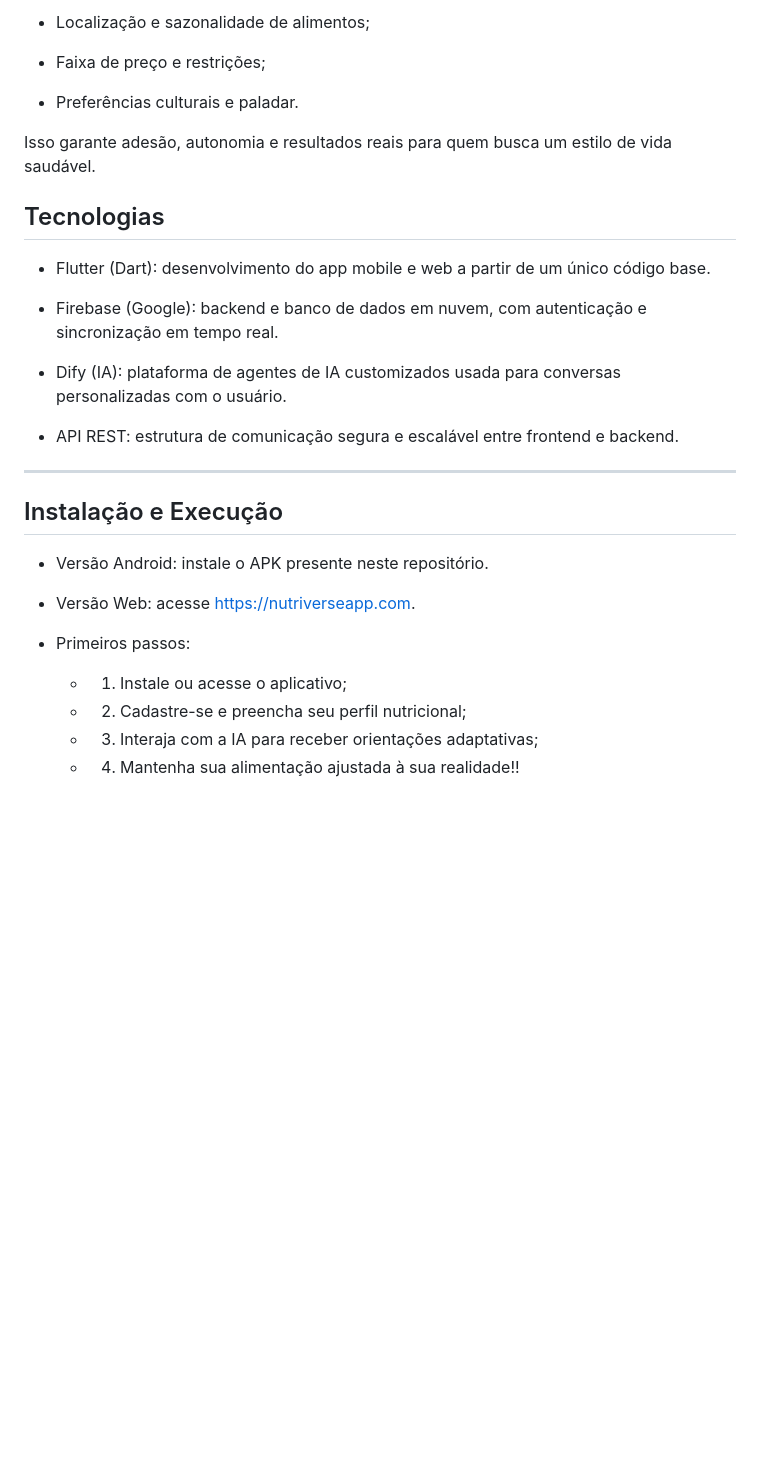
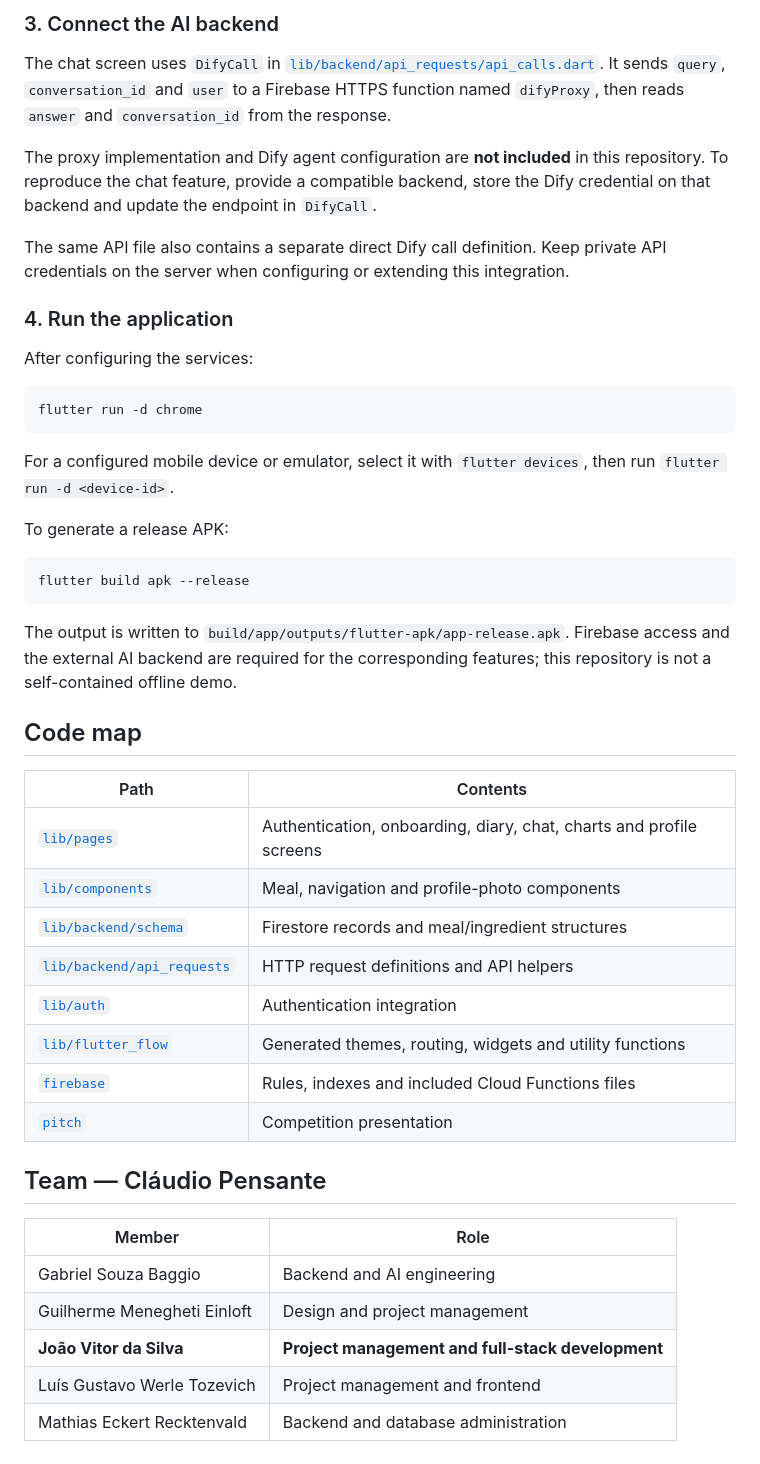
Before and after one commit to JoaoVtrxx/24-Claudio-Pensante, a Markdown page: README.md, the part around one of its changes. Rendered like a GitHub page; blank space fills up the shorter version.

````diff
--- a/README.md
+++ b/README.md
@@ -44,44 +63,49 @@ O agente considera:
 
--   Localização e sazonalidade de alimentos;
+### 3. Connect the AI backend
 
--   Faixa de preço e restrições;
+The chat screen uses `DifyCall` in [`lib/backend/api_requests/api_calls.dart`](lib/backend/api_requests/api_calls.dart). It sends `query`, `conversation_id` and `user` to a Firebase HTTPS function named `difyProxy`, then reads `answer` and `conversation_id` from the response.
 
--   Preferências culturais e paladar.
+The proxy implementation and Dify agent configuration are **not included** in this repository. To reproduce the chat feature, provide a compatible backend, store the Dify credential on that backend and update the endpoint in `DifyCall`.
 
-Isso garante adesão, autonomia e resultados reais para quem busca um estilo de vida saudável.
+The same API file also contains a separate direct Dify call definition. Keep private API credentials on the server when configuring or extending this integration.
 
-## Tecnologias
+### 4. Run the application
 
--   Flutter (Dart): desenvolvimento do app mobile e web a partir de um único código base.
+After configuring the services:
 
+```bash
+flutter run -d chrome
+```
 
--   Firebase (Google): backend e banco de dados em nuvem, com autenticação e sincronização em tempo real.
+For a configured mobile device or emulator, select it with `flutter devices`, then run `flutter run -d <device-id>`.
 
+To generate a release APK:
 
--   Dify (IA): plataforma de agentes de IA customizados usada para conversas personalizadas com o usuário.
+```bash
+flutter build apk --release
+```
 
+The output is written to `build/app/outputs/flutter-apk/app-release.apk`. Firebase access and the external AI backend are required for the corresponding features; this repository is not a self-contained offline demo.
 
--   API REST: estrutura de comunicação segura e escalável entre frontend e backend.
+## Code map
 
+| Path | Contents |
+| --- | --- |
+| [`lib/pages`](lib/pages) | Authentication, onboarding, diary, chat, charts and profile screens |
+| [`lib/components`](lib/components) | Meal, navigation and profile-photo components |
+| [`lib/backend/schema`](lib/backend/schema) | Firestore records and meal/ingredient structures |
+| [`lib/backend/api_requests`](lib/backend/api_requests) | HTTP request definitions and API helpers |
+| [`lib/auth`](lib/auth) | Authentication integration |
+| [`lib/flutter_flow`](lib/flutter_flow) | Generated themes, routing, widgets and utility functions |
+| [`firebase`](firebase) | Rules, indexes and included Cloud Functions files |
+| [`pitch`](pitch) | Competition presentation |
 
-----------
+## Team — Cláudio Pensante
 
-## Instalação e Execução
-
--   Versão Android: instale o APK presente neste repositório.
-
-
--   Versão Web: acesse [https://nutriverseapp.com](https://nutriverseapp.com).
-
--   Primeiros passos:
-
-	- 1.  Instale ou acesse o aplicativo;
-
-
-	- 2.  Cadastre-se e preencha seu perfil nutricional;
-
-
-	- 3.  Interaja com a IA para receber orientações adaptativas;
-
-
-	- 4.  Mantenha sua alimentação ajustada à sua realidade!!
+| Member | Role |
+| --- | --- |
+| Gabriel Souza Baggio | Backend and AI engineering |
+| Guilherme Menegheti Einloft | Design and project management |
+| **João Vitor da Silva** | **Project management and full-stack development** |
+| Luís Gustavo Werle Tozevich | Project management and frontend |
+| Mathias Eckert Recktenvald | Backend and database administration |
````
Also changed, not shown: other parts of README.md (+43 -24 lines).
